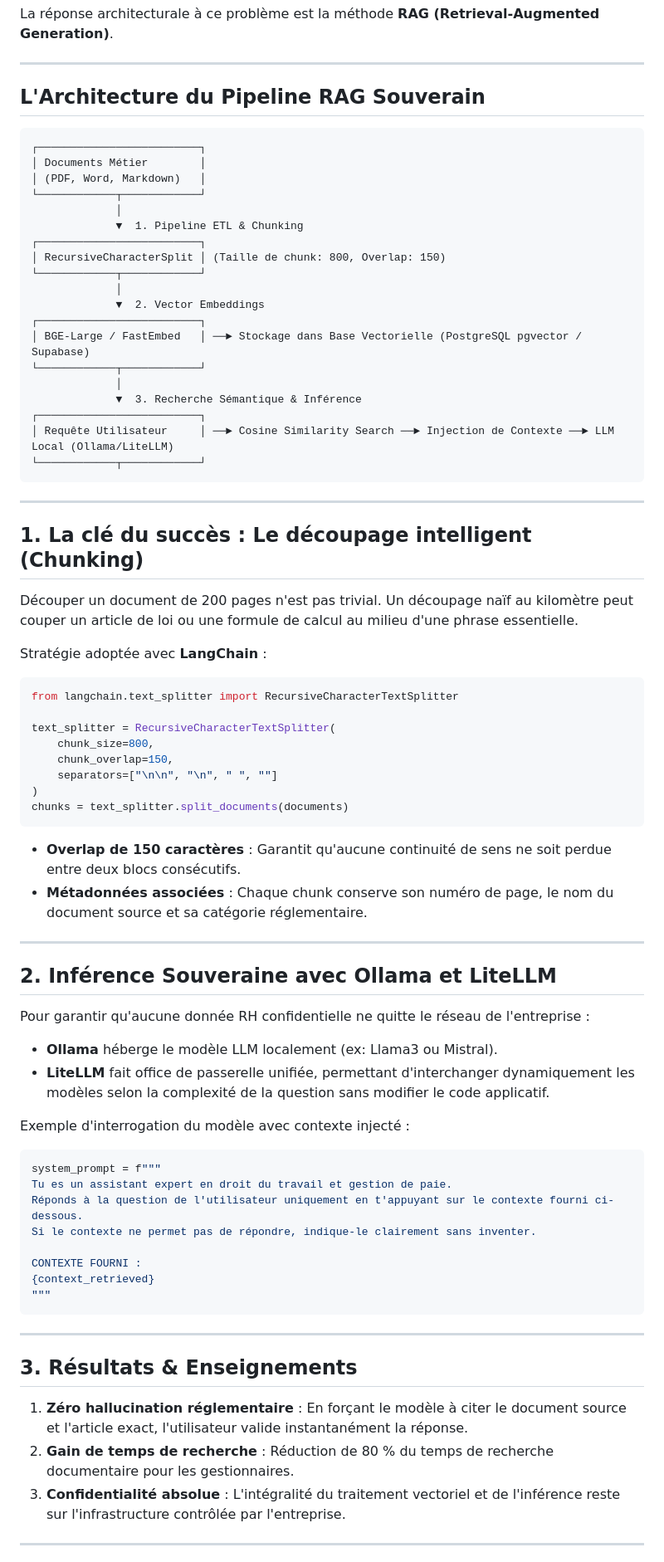
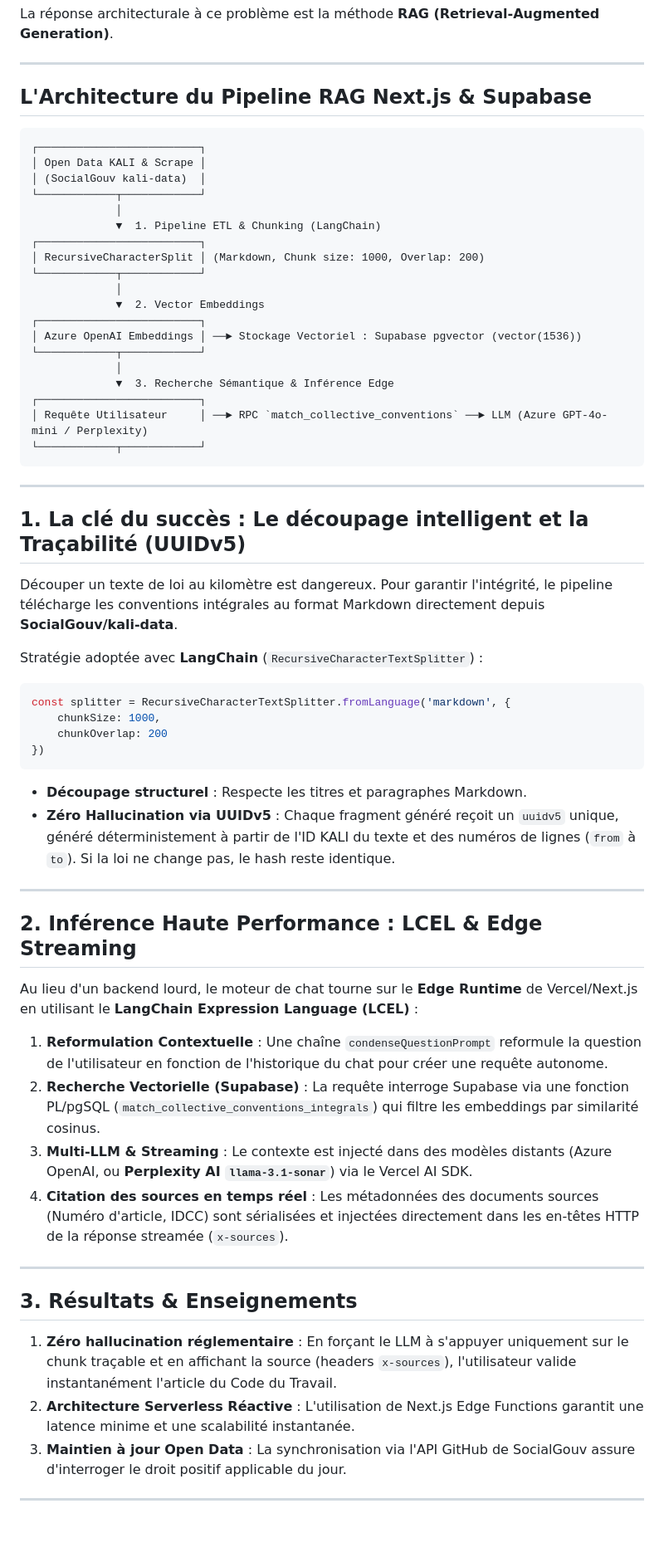
Before and after one commit to nkaurelien/nkaurelien.github.io, a Markdown page: datasources/articles/2026-09-15-transformer-500-documents-en-assistant-rag.md, the part around the change. Shown at 83% size. GitHub-like rendering; blank space fills up the shorter version.

Commit message:
docs(article): align RAG article strictly with real SmartDataPay stack and LCEL architecture

````diff
--- a/datasources/articles/2026-09-15-transformer-500-documents-en-assistant-rag.md
+++ b/datasources/articles/2026-09-15-transformer-500-documents-en-assistant-rag.md
@@ -23,77 +23,64 @@ La réponse architecturale à ce problème est la méthode **RAG (Retrieval-Augm
 
 ---
 
-## L'Architecture du Pipeline RAG Souverain
+## L'Architecture du Pipeline RAG Next.js & Supabase
 
 ```
 ┌─────────────────────────┐
-│ Documents Métier        │
-│ (PDF, Word, Markdown)   │
+│ Open Data KALI & Scrape │
+│ (SocialGouv kali-data)  │
 └────────────┬────────────┘
              │
-             ▼  1. Pipeline ETL & Chunking
+             ▼  1. Pipeline ETL & Chunking (LangChain)
 ┌─────────────────────────┐
-│ RecursiveCharacterSplit │ (Taille de chunk: 800, Overlap: 150)
+│ RecursiveCharacterSplit │ (Markdown, Chunk size: 1000, Overlap: 200)
 └────────────┬────────────┘
              │
              ▼  2. Vector Embeddings
 ┌─────────────────────────┐
-│ BGE-Large / FastEmbed   │ ──► Stockage dans Base Vectorielle (PostgreSQL pgvector / Supabase)
+│ Azure OpenAI Embeddings │ ──► Stockage Vectoriel : Supabase pgvector (vector(1536))
 └────────────┬────────────┘
              │
-             ▼  3. Recherche Sémantique & Inférence
+             ▼  3. Recherche Sémantique & Inférence Edge
 ┌─────────────────────────┐
-│ Requête Utilisateur     │ ──► Cosine Similarity Search ──► Injection de Contexte ──► LLM Local (Ollama/LiteLLM)
+│ Requête Utilisateur     │ ──► RPC `match_collective_conventions` ──► LLM (Azure GPT-4o-mini / Perplexity)
 └────────────┬────────────┘
 ```
 
 ---
 
-## 1. La clé du succès : Le découpage intelligent (Chunking)
+## 1. La clé du succès : Le découpage intelligent et la Traçabilité (UUIDv5)
 
-Découper un document de 200 pages n'est pas trivial. Un découpage naïf au kilomètre peut couper un article de loi ou une formule de calcul au milieu d'une phrase essentielle.
+Découper un texte de loi au kilomètre est dangereux. Pour garantir l'intégrité, le pipeline télécharge les conventions intégrales au format Markdown directement depuis **SocialGouv/kali-data**.
 
-Stratégie adoptée avec **LangChain** :
-```python
-from langchain.text_splitter import RecursiveCharacterTextSplitter
-
-text_splitter = RecursiveCharacterTextSplitter(
-    chunk_size=800,
-    chunk_overlap=150,
-    separators=["\n\n", "\n", " ", ""]
-)
-chunks = text_splitter.split_documents(documents)
+Stratégie adoptée avec **LangChain** (`RecursiveCharacterTextSplitter`) :
+```javascript
+const splitter = RecursiveCharacterTextSplitter.fromLanguage('markdown', {
+    chunkSize: 1000,
+    chunkOverlap: 200
+})
 ```
-- **Overlap de 150 caractères** : Garantit qu'aucune continuité de sens ne soit perdue entre deux blocs consécutifs.
-- **Métadonnées associées** : Chaque chunk conserve son numéro de page, le nom du document source et sa catégorie réglementaire.
+- **Découpage structurel** : Respecte les titres et paragraphes Markdown.
+- **Zéro Hallucination via UUIDv5** : Chaque fragment généré reçoit un `uuidv5` unique, généré déterministement à partir de l'ID KALI du texte et des numéros de lignes (`from` à `to`). Si la loi ne change pas, le hash reste identique.
 
 ---
 
-## 2. Inférence Souveraine avec Ollama et LiteLLM
+## 2. Inférence Haute Performance : LCEL & Edge Streaming
 
-Pour garantir qu'aucune donnée RH confidentielle ne quitte le réseau de l'entreprise :
-- **Ollama** héberge le modèle LLM localement (ex: Llama3 ou Mistral).
-- **LiteLLM** fait office de passerelle unifiée, permettant d'interchanger dynamiquement les modèles selon la complexité de la question sans modifier le code applicatif.
+Au lieu d'un backend lourd, le moteur de chat tourne sur le **Edge Runtime** de Vercel/Next.js en utilisant le **LangChain Expression Language (LCEL)** :
 
-Exemple d'interrogation du modèle avec contexte injecté :
-```python
-system_prompt = f"""
-Tu es un assistant expert en droit du travail et gestion de paie.
-Réponds à la question de l'utilisateur uniquement en t'appuyant sur le contexte fourni ci-dessous.
-Si le contexte ne permet pas de répondre, indique-le clairement sans inventer.
-
-CONTEXTE FOURNI :
-{context_retrieved}
-"""
-```
+1. **Reformulation Contextuelle** : Une chaîne `condenseQuestionPrompt` reformule la question de l'utilisateur en fonction de l'historique du chat pour créer une requête autonome.
+2. **Recherche Vectorielle (Supabase)** : La requête interroge Supabase via une fonction PL/pgSQL (`match_collective_conventions_integrals`) qui filtre les embeddings par similarité cosinus.
+3. **Multi-LLM & Streaming** : Le contexte est injecté dans des modèles distants (Azure OpenAI, ou **Perplexity AI `llama-3.1-sonar`**) via le Vercel AI SDK.
+4. **Citation des sources en temps réel** : Les métadonnées des documents sources (Numéro d'article, IDCC) sont sérialisées et injectées directement dans les en-têtes HTTP de la réponse streamée (`x-sources`).
 
 ---
 
 ## 3. Résultats & Enseignements
 
-1. **Zéro hallucination réglementaire** : En forçant le modèle à citer le document source et l'article exact, l'utilisateur valide instantanément la réponse.
-2. **Gain de temps de recherche** : Réduction de 80 % du temps de recherche documentaire pour les gestionnaires.
-3. **Confidentialité absolue** : L'intégralité du traitement vectoriel et de l'inférence reste sur l'infrastructure contrôlée par l'entreprise.
+1. **Zéro hallucination réglementaire** : En forçant le LLM à s'appuyer uniquement sur le chunk traçable et en affichant la source (headers `x-sources`), l'utilisateur valide instantanément l'article du Code du Travail.
+2. **Architecture Serverless Réactive** : L'utilisation de Next.js Edge Functions garantit une latence minime et une scalabilité instantanée.
+3. **Maintien à jour Open Data** : La synchronisation via l'API GitHub de SocialGouv assure d'interroger le droit positif applicable du jour.
 
 ---
 
````
